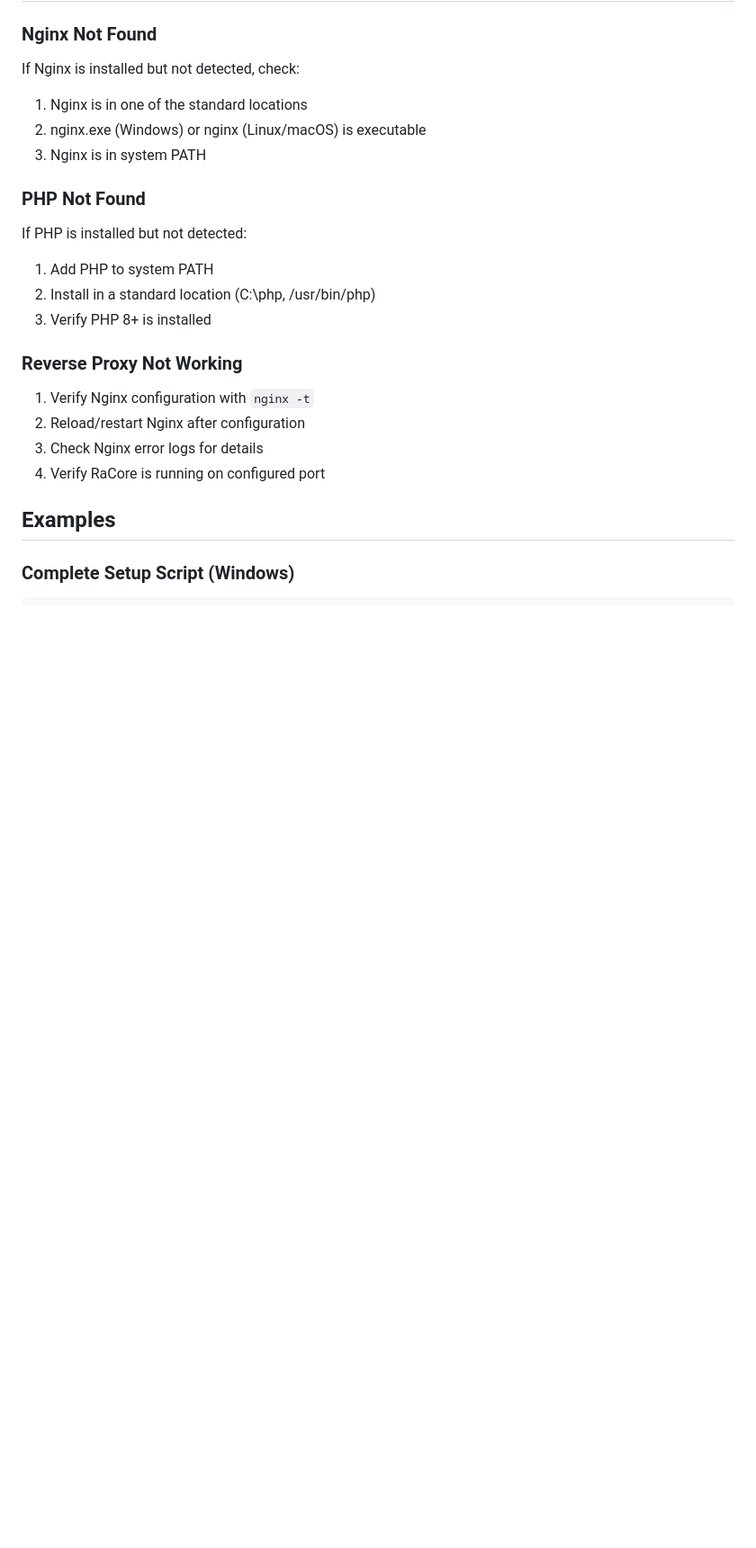
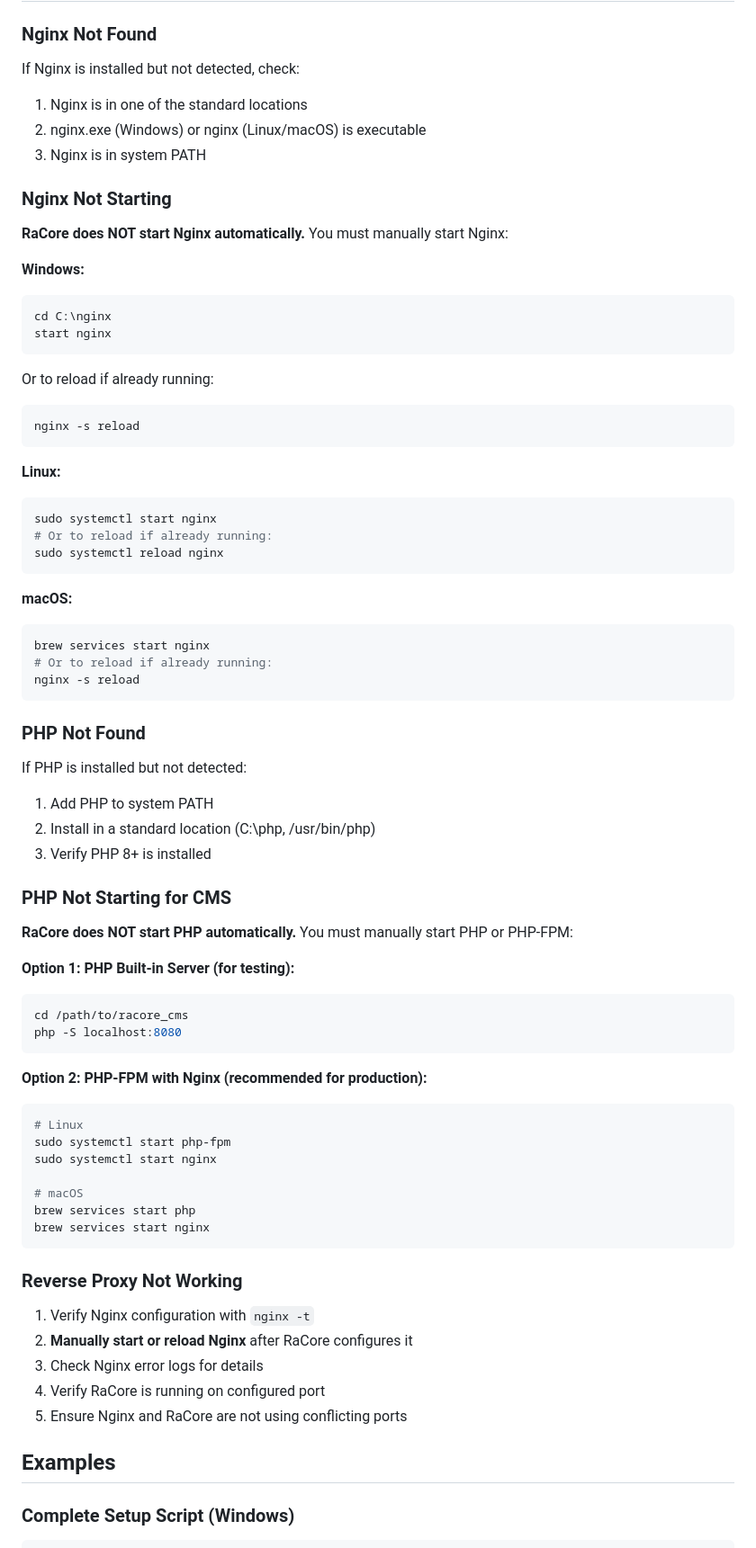
Before and after one commit to buffbot88/ASHATOS, a Markdown page: BOOT_SEQUENCE.md, the part around one of its changes. Shown at 90% size. GitHub-like rendering; blank space fills up the shorter version.

Commit message:
Update BOOT_SEQUENCE.md documentation
- Clarify that Nginx and PHP are external dependencies
- Explain that RaOS only configures, does not start/restart Nginx/PHP
- Add detailed instructions for manually starting Nginx and PHP
- Add troubleshooting section for Nginx/PHP not starting
- Explain the design rationale for external dependency management

Co-authored-by: buffbot88 <230627627+buffbot88@users.noreply.github.com>

````diff
--- a/BOOT_SEQUENCE.md
+++ b/BOOT_SEQUENCE.md
@@ -275,17 +298,65 @@ If Nginx is installed but not detected, check:
 2. nginx.exe (Windows) or nginx (Linux/macOS) is executable
 3. Nginx is in system PATH
 
+### Nginx Not Starting
+**RaCore does NOT start Nginx automatically.** You must manually start Nginx:
+
+**Windows:**
+```batch
+cd C:\nginx
+start nginx
+```
+Or to reload if already running:
+```batch
+nginx -s reload
+```
+
+**Linux:**
+```bash
+sudo systemctl start nginx
+# Or to reload if already running:
+sudo systemctl reload nginx
+```
+
+**macOS:**
+```bash
+brew services start nginx
+# Or to reload if already running:
+nginx -s reload
+```
+
 ### PHP Not Found
 If PHP is installed but not detected:
 1. Add PHP to system PATH
 2. Install in a standard location (C:\php, /usr/bin/php)
 3. Verify PHP 8+ is installed
 
+### PHP Not Starting for CMS
+**RaCore does NOT start PHP automatically.** You must manually start PHP or PHP-FPM:
+
+**Option 1: PHP Built-in Server (for testing):**
+```bash
+cd /path/to/racore_cms
+php -S localhost:8080
+```
+
+**Option 2: PHP-FPM with Nginx (recommended for production):**
+```bash
+# Linux
+sudo systemctl start php-fpm
+sudo systemctl start nginx
+
+# macOS
+brew services start php
+brew services start nginx
+```
+
 ### Reverse Proxy Not Working
 1. Verify Nginx configuration with `nginx -t`
-2. Reload/restart Nginx after configuration
+2. **Manually start or reload Nginx** after RaCore configures it
 3. Check Nginx error logs for details
 4. Verify RaCore is running on configured port
+5. Ensure Nginx and RaCore are not using conflicting ports
 
 ## Examples
 
````
Also changed, not shown: other parts of BOOT_SEQUENCE.md (+25 -2 lines).
